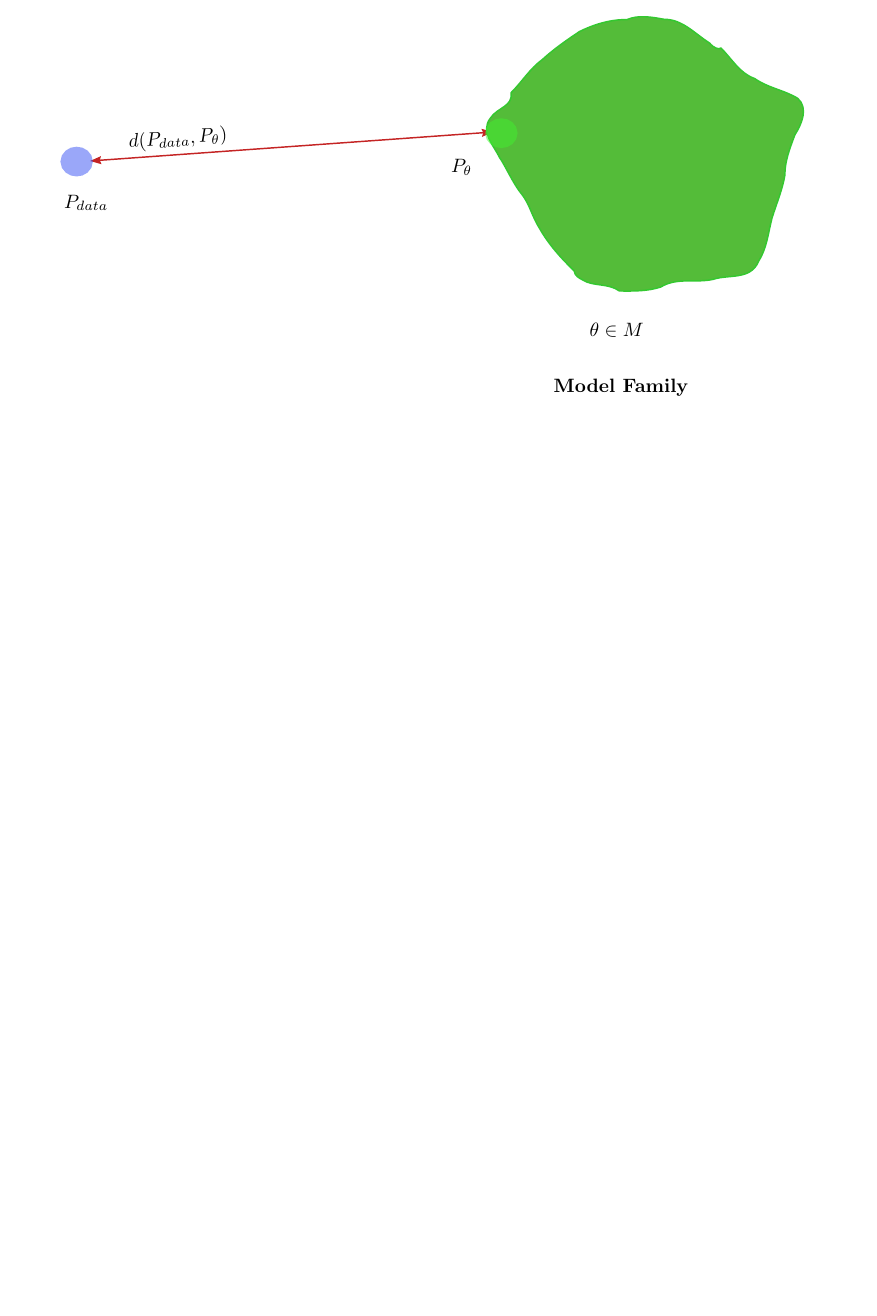
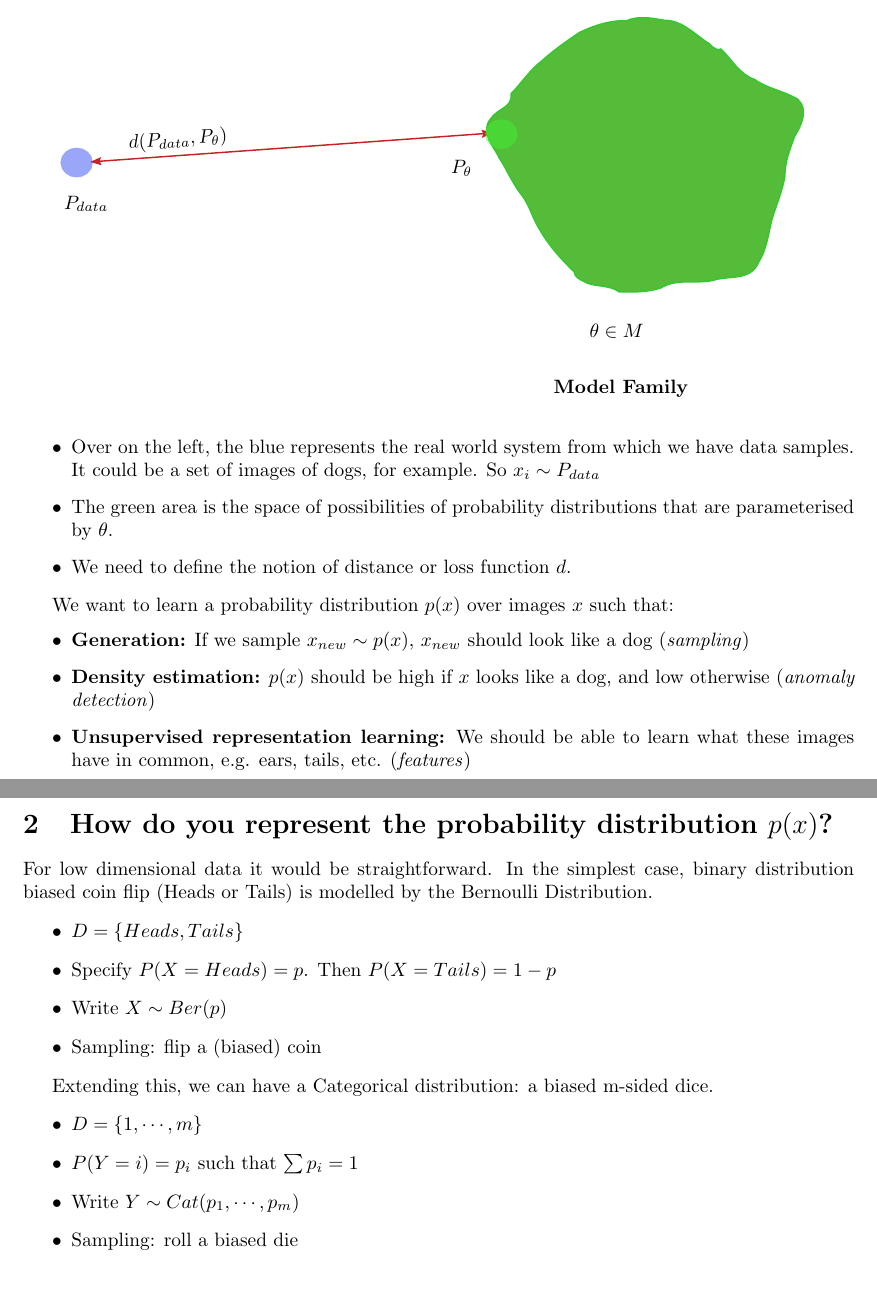
Before and after one commit to faisalmemon/cs236-deep-gen-models, a LaTeX document (lecture-02.tex): part of the page before the commit and two parts of pages 1 and 2 of 2 after it, the two joined at a grey line, cut so that both start at the same text, the shorter picture padded with empty space. Compiled offline with pdfLaTeX.

Commit message:
Add probability distributions.

```diff
--- a/lecture-02.tex
+++ b/lecture-02.tex
@@ -20,4 +20,38 @@
     \end{normalsize}
     \label{fig:probability_distribution}
 \end{figure}
+
+
+\begin{itemize}
+    \item Over on the left, the blue represents the real world system from which we have data samples.  It could be a set of images of dogs, for example.  So $ x_{i} \sim P_{data} $
+    \item The green area is the space of possibilities of probability distributions that are parameterised by $ \theta$.
+    \item We need to define the notion of distance or loss function $d$.
+\end{itemize}
+
+We want to learn a probability distribution $ p(x) $ over images $x$ such that:
+\begin{itemize}
+    \item \textbf{Generation:} If we sample $ x_{new} \sim p(x) $, $ x_{new} $ should look like a dog (\emph{sampling})
+    \item \textbf{Density estimation:} $ p(x) $ should be high if $x$ looks like a dog, and low otherwise (\emph{anomaly detection})
+    \item \textbf{Unsupervised representation learning:} We should be able to learn what these images have in common, e.g. ears, tails, etc. (\emph{features})
+\end{itemize}
+
+\section{How do you represent the probability distribution $p(x)$?}
+
+For low dimensional data it would be straightforward.  In the simplest case, binary distribution biased coin flip (Heads or Tails) is modelled by the Bernoulli Distribution.
+\begin{itemize}
+    \item $ D = \{ Heads, Tails \} $
+    \item Specify $ P(X = Heads) = p $. Then $ P(X = Tails) = 1 - p $
+    \item Write $ X \sim Ber(p) $
+    \item Sampling: flip a (biased) coin
+
+\end{itemize}
+
+Extending this, we can have a Categorical distribution: a biased m-sided dice.
+\begin{itemize}
+    \item $ D = \{ 1, \cdots, m \} $
+    \item $ P(Y=i) = p_{i} $ such that $ \sum p_{i} = 1 $
+    \item Write $ Y \sim Cat(p_{1}, \cdots, p_{m}) $
+    \item Sampling: roll a biased die
+\end{itemize}
+
 \end{document}
```
Also changed, not shown: lecture-01.tex (+1 -0 lines), lecture-01.pdf, lecture-02.pdf.
